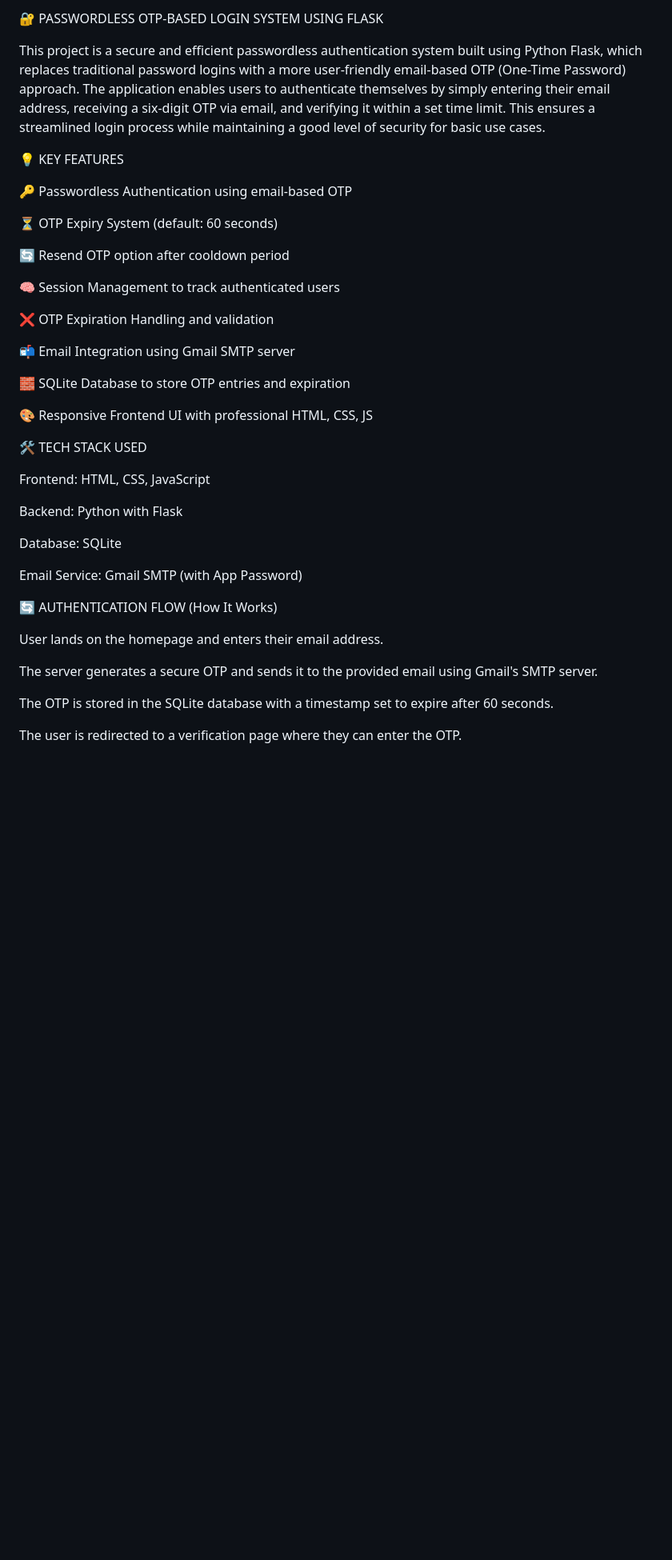
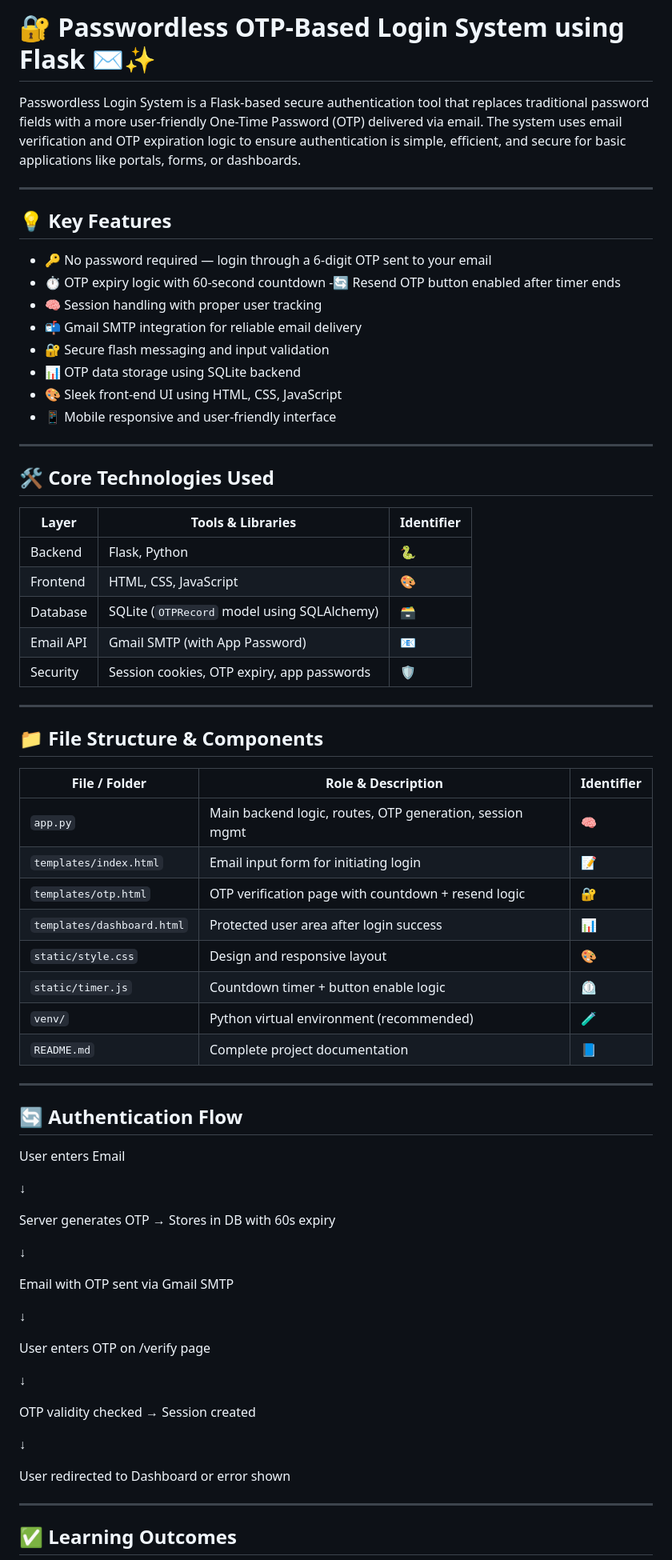
Before and after one commit to gssubha/Passwordless_login, a Markdown page: README.md, the part around one of its changes. Shown at 80% size. Drawn GitHub-style; blank space fills up the shorter version.

```diff
--- a/README.md
+++ b/README.md
@@ -1,44 +1,72 @@
-🔐 PASSWORDLESS OTP-BASED LOGIN SYSTEM USING FLASK
+ # 🔐 Passwordless OTP-Based Login System using Flask ✉️✨
 
-This project is a secure and efficient passwordless authentication system built using Python Flask, which replaces traditional password logins with a more user-friendly email-based OTP (One-Time Password) approach. The application enables users to authenticate themselves by simply entering their email address, receiving a six-digit OTP via email, and verifying it within a set time limit. This ensures a streamlined login process while maintaining a good level of security for basic use cases.
+Passwordless Login System is a Flask-based secure authentication tool that replaces traditional password fields with a more user-friendly One-Time Password (OTP) delivered via email. The system uses email verification and OTP expiration logic to ensure authentication is simple, efficient, and secure for basic applications like portals, forms, or dashboards.
 
-💡 KEY FEATURES
+---
 
-🔑 Passwordless Authentication using email-based OTP
+## 💡 Key Features
 
-⏳ OTP Expiry System (default: 60 seconds)
+- 🔑 No password required — login through a 6-digit OTP sent to your email
+- ⏱️ OTP expiry logic with 60-second countdown
+-🔄 Resend OTP button enabled after timer ends
+- 🧠 Session handling with proper user tracking
+- 📬 Gmail SMTP integration for reliable email delivery
+- 🔐 Secure flash messaging and input validation
+- 📊 OTP data storage using SQLite backend
+- 🎨 Sleek front-end UI using HTML, CSS, JavaScript
+- 📱 Mobile responsive and user-friendly interface
 
-🔄 Resend OTP option after cooldown period
+---
 
-🧠 Session Management to track authenticated users
+## 🛠️ Core Technologies Used
+| Layer     | Tools & Libraries                           | Identifier |
+| --------- | ------------------------------------------- | ----- |
+| Backend   | Flask, Python                               | 🐍    |
+| Frontend  | HTML, CSS, JavaScript                       | 🎨    |
+| Database  | SQLite (`OTPRecord` model using SQLAlchemy) | 🗃️   |
+| Email API | Gmail SMTP (with App Password)              | 📧    |
+| Security  | Session cookies, OTP expiry, app passwords  | 🛡️   |
 
-❌ OTP Expiration Handling and validation
+---
 
-📬 Email Integration using Gmail SMTP server
+## 📁 File Structure & Components
+| File / Folder              | Role & Description                                       | Identifier |
+| -------------------------- | -------------------------------------------------------- | ----- |
+| `app.py`                   | Main backend logic, routes, OTP generation, session mgmt | 🧠    |
+| `templates/index.html`     | Email input form for initiating login                    | 📝    |
+| `templates/otp.html`       | OTP verification page with countdown + resend logic      | 🔐    |
+| `templates/dashboard.html` | Protected user area after login success                  | 📊    |
+| `static/style.css`         | Design and responsive layout                             | 🎨    |
+| `static/timer.js`          | Countdown timer + button enable logic                    | ⏲️    |
+| `venv/`                    | Python virtual environment (recommended)                 | 🧪    |
+| `README.md`                | Complete project documentation                           | 📘    |
 
-🧱 SQLite Database to store OTP entries and expiration
+---
+## 🔄 Authentication Flow
 
-🎨 Responsive Frontend UI with professional HTML, CSS, JS
+User enters Email
 
+↓
 
-🛠️ TECH STACK USED
+Server generates OTP → Stores in DB with 60s expiry
 
-Frontend: HTML, CSS, JavaScript
+↓
 
-Backend: Python with Flask
+Email with OTP sent via Gmail SMTP
 
-Database: SQLite
+↓
 
-Email Service: Gmail SMTP (with App Password)
+User enters OTP on /verify page
 
+↓
 
-🔄 AUTHENTICATION FLOW (How It Works)
+OTP validity checked  →  Session created
 
-User lands on the homepage and enters their email address.
+↓
 
-The server generates a secure OTP and sends it to the provided email using Gmail's SMTP server.
+User redirected to Dashboard or error shown
 
-The OTP is stored in the SQLite database with a timestamp set to expire after 60 seconds.
+---
 
-The user is redirected to a verification page where they can enter the OTP.
+## ✅ Learning Outcomes
 
```
Also changed, not shown: other parts of README.md (+44 -93 lines).
